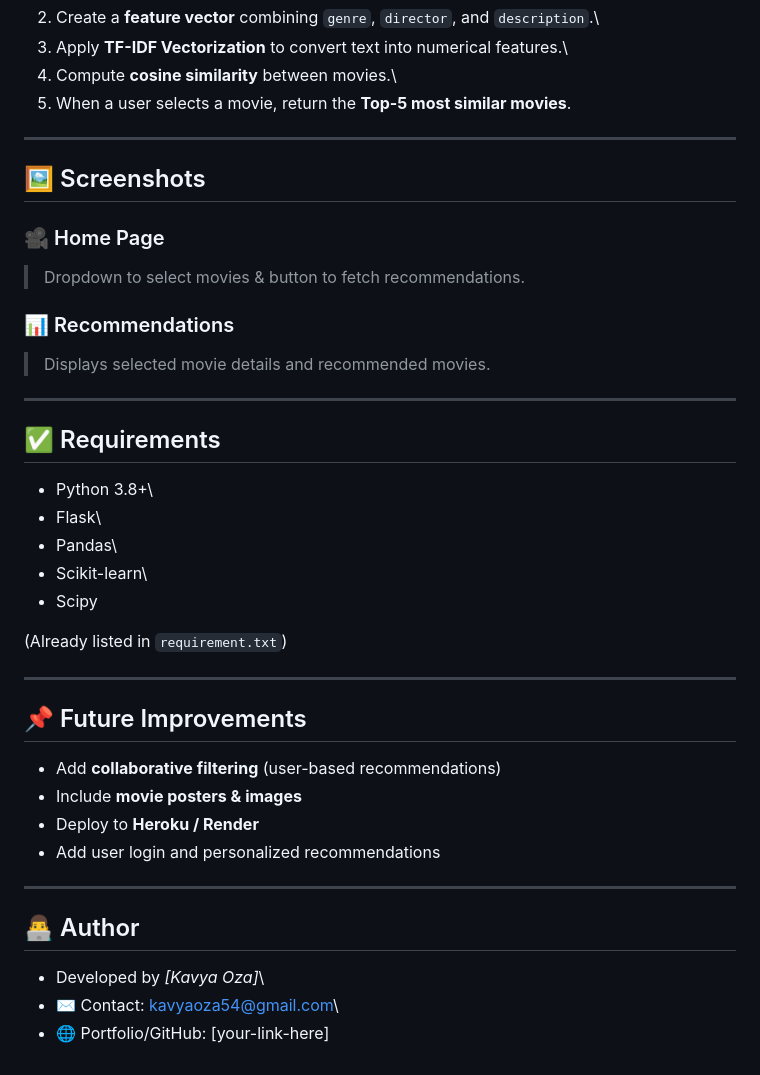
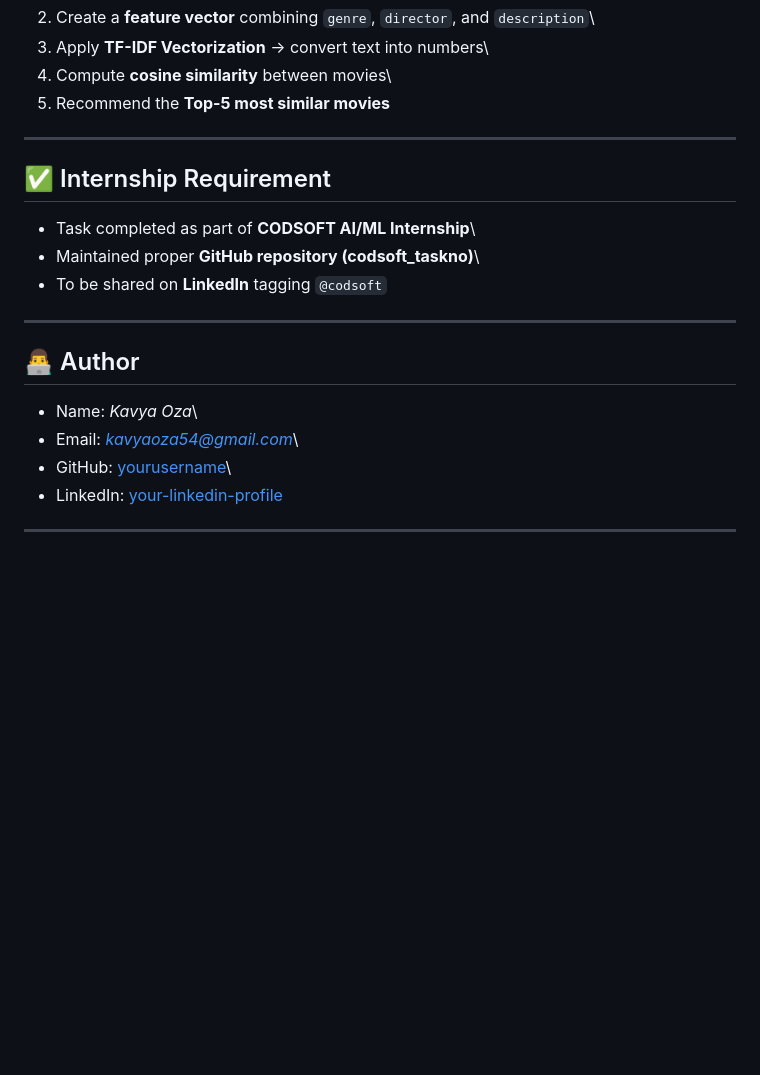
Before and after one commit to kavyaoza/codsoft_task1, a Markdown page: README.md, the part around the change printed below. GitHub-like rendering; blank space fills up the shorter version.

```diff
--- a/README.md
+++ b/README.md
@@ -86,48 +86,24 @@ This project recommends movies similar to a user-selected movie based on
 2.  Create a **feature vector** combining `genre`, `director`, and
-    `description`.\
-3.  Apply **TF-IDF Vectorization** to convert text into numerical
-    features.\
-4.  Compute **cosine similarity** between movies.\
-5.  When a user selects a movie, return the **Top-5 most similar
-    movies**.
+    `description`\
+3.  Apply **TF-IDF Vectorization** → convert text into numbers\
+4.  Compute **cosine similarity** between movies\
+5.  Recommend the **Top-5 most similar movies**
 
 ------------------------------------------------------------------------
 
-## 🖼️ Screenshots
+## ✅ Internship Requirement
 
-### 🎥 Home Page
-
-> Dropdown to select movies & button to fetch recommendations.
-
-### 📊 Recommendations
-
-> Displays selected movie details and recommended movies.
-
-------------------------------------------------------------------------
-
-## ✅ Requirements
-
--   Python 3.8+\
--   Flask\
--   Pandas\
--   Scikit-learn\
--   Scipy
-
-(Already listed in `requirement.txt`)
-
-------------------------------------------------------------------------
-
-## 📌 Future Improvements
-
--   Add **collaborative filtering** (user-based recommendations)
--   Include **movie posters & images**
--   Deploy to **Heroku / Render**
--   Add user login and personalized recommendations
+-   Task completed as part of **CODSOFT AI/ML Internship**\
+-   Maintained proper **GitHub repository (codsoft_taskno)**\
+-   To be shared on **LinkedIn** tagging `@codsoft`
 
 ------------------------------------------------------------------------
 
 ## 👨‍💻 Author
 
--   Developed by *\[Kavya Oza\]*\
--   ✉️ Contact: kavyaoza54@gmail.com\
--   🌐 Portfolio/GitHub: \[your-link-here\]
+-   Name: *Kavya Oza*\
+-   Email: *kavyaoza54@gmail.com*\
+-   GitHub: [yourusername](https://github.com/yourusername)\
+-   LinkedIn: [your-linkedin-profile](https://linkedin.com/in/your-link)
+
+------------------------------------------------------------------------
```
Also changed, not shown: other parts of README.md (+30 -30 lines).
